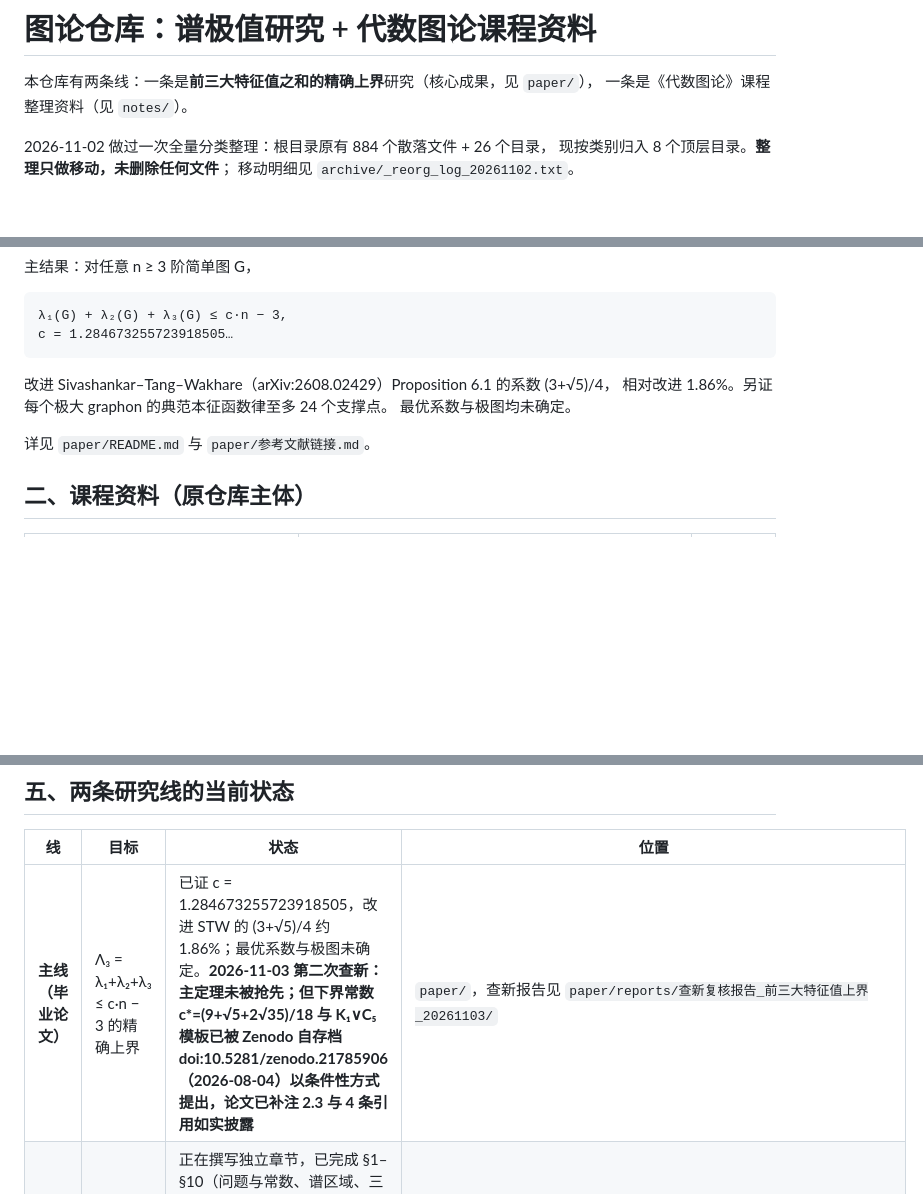
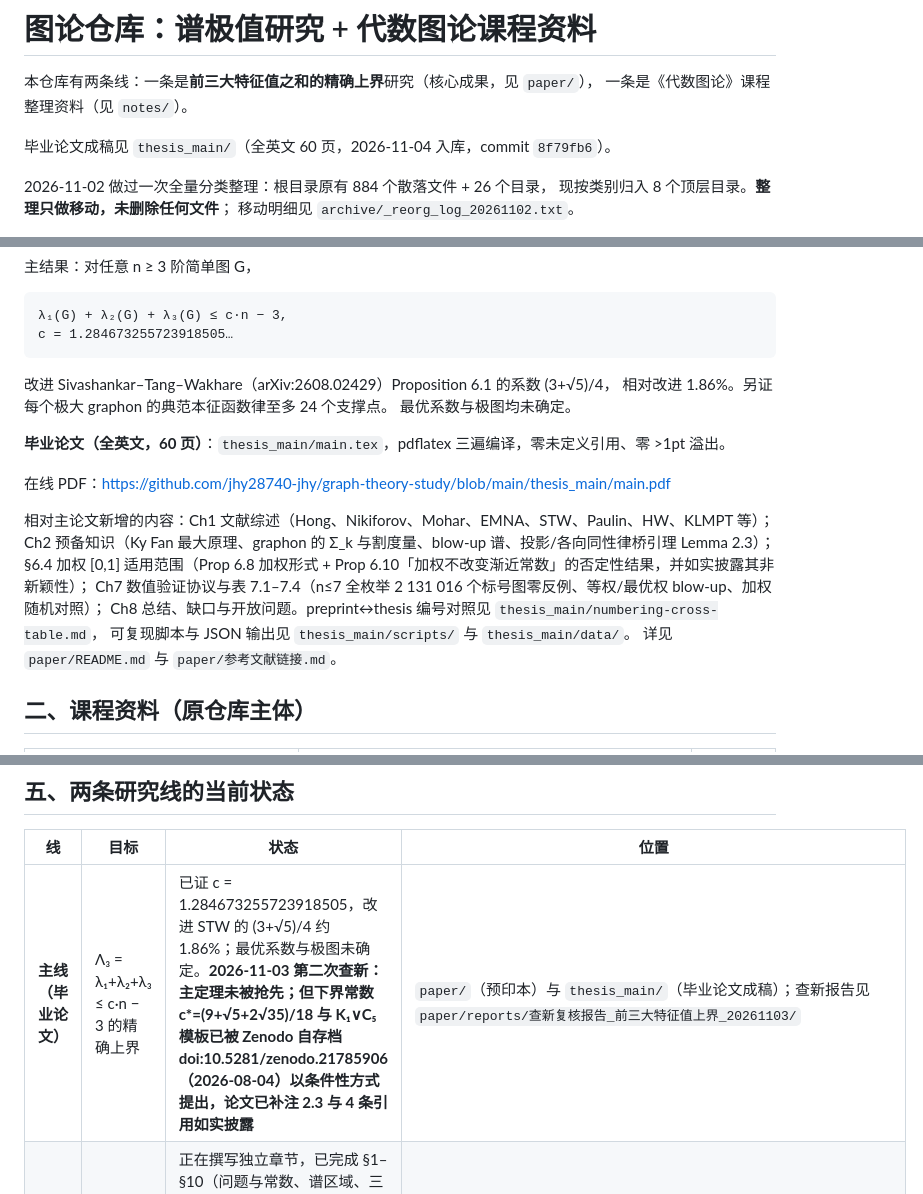
Before and after one commit to jhy28740-jhy/graph-theory-study, a Markdown page: README.md, 3 parts joined by grey strips. Rendered like a GitHub page; blank space fills up the shorter version.

Commit message:
docs: root README gains thesis_main entry and online PDF link

```diff
--- a/README.md
+++ b/README.md
@@ -2,6 +2,8 @@
 
 本仓库有两条线：一条是**前三大特征值之和的精确上界**研究（核心成果，见 `paper/`），
 一条是《代数图论》课程整理资料（见 `notes/`）。
+
+毕业论文成稿见 `thesis_main/`（全英文 60 页，2026-11-04 入库，commit `8f79fb6`）。
 
 2026-11-02 做过一次全量分类整理：根目录原有 884 个散落文件 + 26 个目录，
 现按类别归入 8 个顶层目录。**整理只做移动，未删除任何文件**；
@@ -42,6 +45,16 @@ Haoyang Ji，November 2, 2026，20 页，pdflatex。
 相对改进 1.86%。另证每个极大 graphon 的典范本征函数律至多 24 个支撑点。
 最优系数与极图均未确定。
 
+**毕业论文（全英文，60 页）**：`thesis_main/main.tex`，pdflatex 三遍编译，零未定义引用、零 >1pt 溢出。
+
+在线 PDF：https://github.com/jhy28740-jhy/graph-theory-study/blob/main/thesis_main/main.pdf
+
+相对主论文新增的内容：Ch1 文献综述（Hong、Nikiforov、Mohar、EMNA、STW、Paulin、HW、KLMPT 等）；
+Ch2 预备知识（Ky Fan 最大原理、graphon 的 Σ_k 与割度量、blow-up 谱、投影/各向同性律桥引理 Lemma 2.3）；
+§6.4 加权 [0,1] 适用范围（Prop 6.8 加权形式 + Prop 6.10「加权不改变渐近常数」的否定性结果，并如实披露其非新颖性）；
+Ch7 数值验证协议与表 7.1–7.4（n≤7 全枚举 2 131 016 个标号图零反例、等权/最优权 blow-up、加权随机对照）；
+Ch8 总结、缺口与开放问题。preprint↔thesis 编号对照见 `thesis_main/numbering-cross-table.md`，
+可复现脚本与 JSON 输出见 `thesis_main/scripts/` 与 `thesis_main/data/`。
 详见 `paper/README.md` 与 `paper/参考文献链接.md`。
 
 ## 二、课程资料（原仓库主体）
@@ -96,7 +109,7 @@ Playwright/Chromium 生成，构建目录已归档至 `archive/_pdfbuild/`。
 
 | 线 | 目标 | 状态 | 位置 |
 |---|---|---|---|
-| **主线（毕业论文）** | Λ₃ = λ₁+λ₂+λ₃ ≤ c·n − 3 的精确上界 | 已证 c = 1.284673255723918505，改进 STW 的 (3+√5)/4 约 1.86%；最优系数与极图未确定。**2026-11-03 第二次查新：主定理未被抢先；但下界常数 c\*=(9+√5+2√35)/18 与 K₁∨C₅ 模板已被 Zenodo 自存档 doi:10.5281/zenodo.21785906（2026-08-04）以条件性方式提出，论文已补注 2.3 与 4 条引用如实披露** | `paper/`，查新报告见 `paper/reports/查新复核报告_前三大特征值上界_20261103/` |
+| **主线（毕业论文）** | Λ₃ = λ₁+λ₂+λ₃ ≤ c·n − 3 的精确上界 | 已证 c = 1.284673255723918505，改进 STW 的 (3+√5)/4 约 1.86%；最优系数与极图未确定。**2026-11-03 第二次查新：主定理未被抢先；但下界常数 c\*=(9+√5+2√35)/18 与 K₁∨C₅ 模板已被 Zenodo 自存档 doi:10.5281/zenodo.21785906（2026-08-04）以条件性方式提出，论文已补注 2.3 与 4 条引用如实披露** | `paper/`（预印本）与 `thesis_main/`（毕业论文成稿）；查新报告见 `paper/reports/查新复核报告_前三大特征值上界_20261103/` |
 | **副线（增页数的章节）** | λ₁+2λ₂ 的极图分类 | 正在撰写独立章节，已完成 §1–§10（问题与常数、谱区域、三候选归约、全阶夹逼、图核唯一性、稳定性、算术与 Pell 平局、n≤12 精确分类、阶梯图类全阶封闭、单点扩张族无条件封闭）；尚缺 §11 剩余缺口与 §12 小结。**该目录被 .gitignore 排除，成稿后需 `git add -f` 入库** | `thesis_spectral_extremes/chapter_F2/ch_F2_classification.tex` |
 
 论文在线链接汇总见 `paper/参考文献链接.md`。
```
Also changed, not shown: other parts of README.md (+1 -0 lines).
